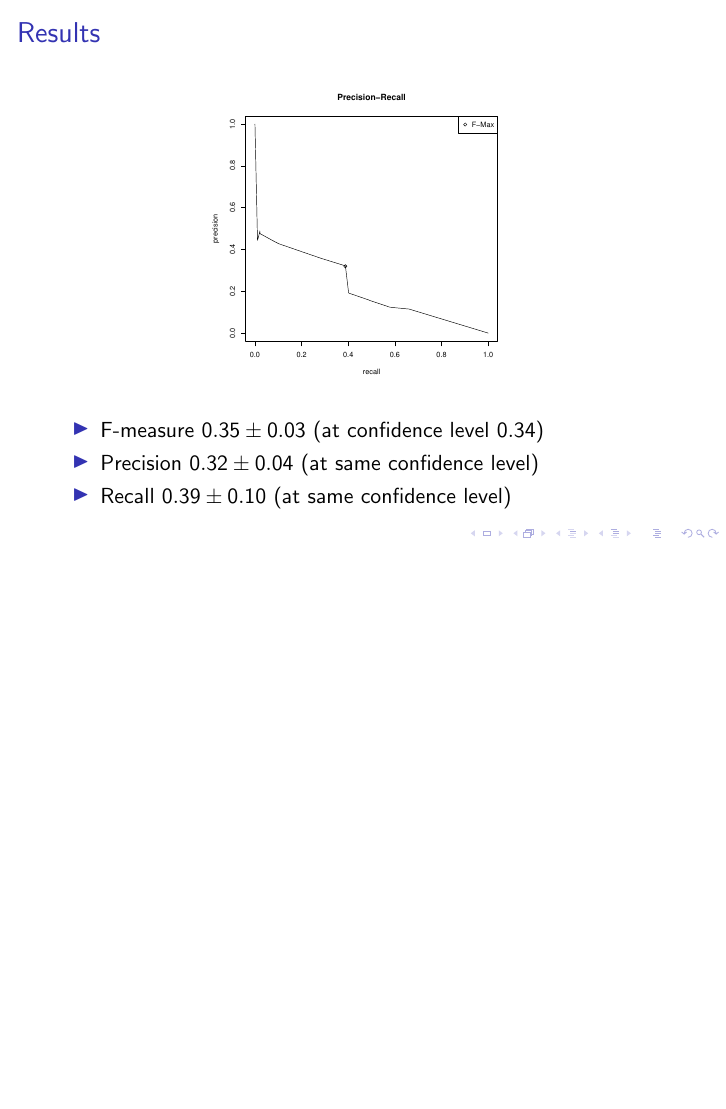
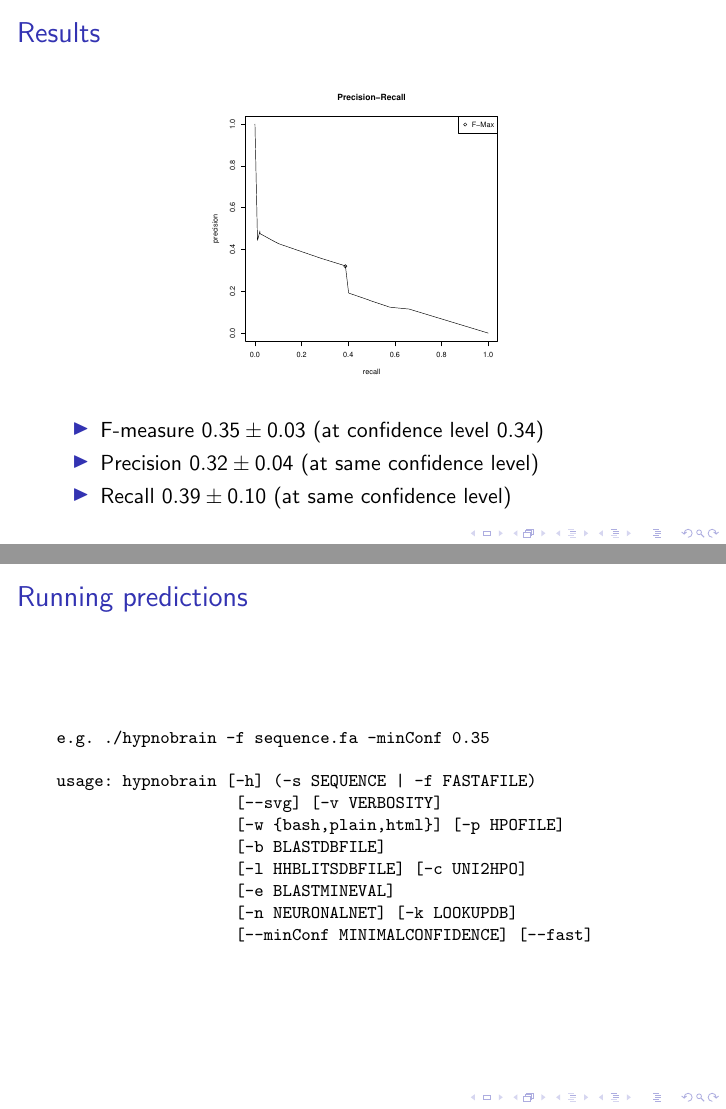
Before and after one commit to quant42/ProteinPredictionII, LaTeX slides (pres/p6/p6.tex): page 7 of 7 before the commit and pages 7 and 8 of 8 after it, the two joined at a grey line, the shorter picture padded with empty space. Compiled offline with pdfLaTeX.

Commit message:
presentation

```diff
--- a/pres/p6/p6.tex
+++ b/pres/p6/p6.tex
@@ -6,6 +6,7 @@
 %\newcommand{\tikzmark}[1]{\tikz[overlay,remember picture] \node (#1) {};}
 \usepackage{graphicx}
 \usepackage{picture}
+\usepackage{listings}
 \author{Jonathan Boidol, Rene Schoeffel, Yann Sp\"ori}
 \title{HyPnOBrain}
 \subtitle{your homology based HPO neural network predictor}
@@ -171,8 +172,35 @@
 		\item Precision $0.32\pm0.04$ (at same confidence level)
 		\item Recall  $0.39\pm0.10$ (at same confidence level)
 	\end{itemize}
-
 \end{frame}
 
+%\begin{frame}
+%	\frametitle{Results}
+%	\begin{center}
+%	\includegraphics[width=0.5\textwidth]{PreRec_3_avg.pdf}
+%	\end{center}
+%	\begin{itemize}
+%		\item F-measure $0.23\pm0.04$ (at confidence level $0.58$)
+%		\item Precision $0.15\pm0.01$ (at same confidence level)
+%		\item Recall  $0.49\pm0.02$ (at same confidence level)
+%	\end{itemize}
+%\end{frame}
+
+\begin{frame}[fragile]
+	\frametitle{Running predictions}
+\footnotesize
+\begin{verbatim}
+e.g. ./hypnobrain -f sequence.fa -minConf 0.35
+
+usage: hypnobrain [-h] (-s SEQUENCE | -f FASTAFILE)
+                   [--svg] [-v VERBOSITY]
+                   [-w {bash,plain,html}] [-p HPOFILE]
+                   [-b BLASTDBFILE]
+                   [-l HHBLITSDBFILE] [-c UNI2HPO]
+                   [-e BLASTMINEVAL]
+                   [-n NEURONALNET] [-k LOOKUPDB]
+                   [--minConf MINIMALCONFIDENCE] [--fast]
+\end{verbatim}
+\end{frame}
 
 \end{document}
```
Also changed, not shown: code/calculatatePreRec_Fmeasure.py (+2 -2 lines), pres/p6/PreRec_3_avg.pdf (added), pres/p6/p6.pdf, 5 other files.
